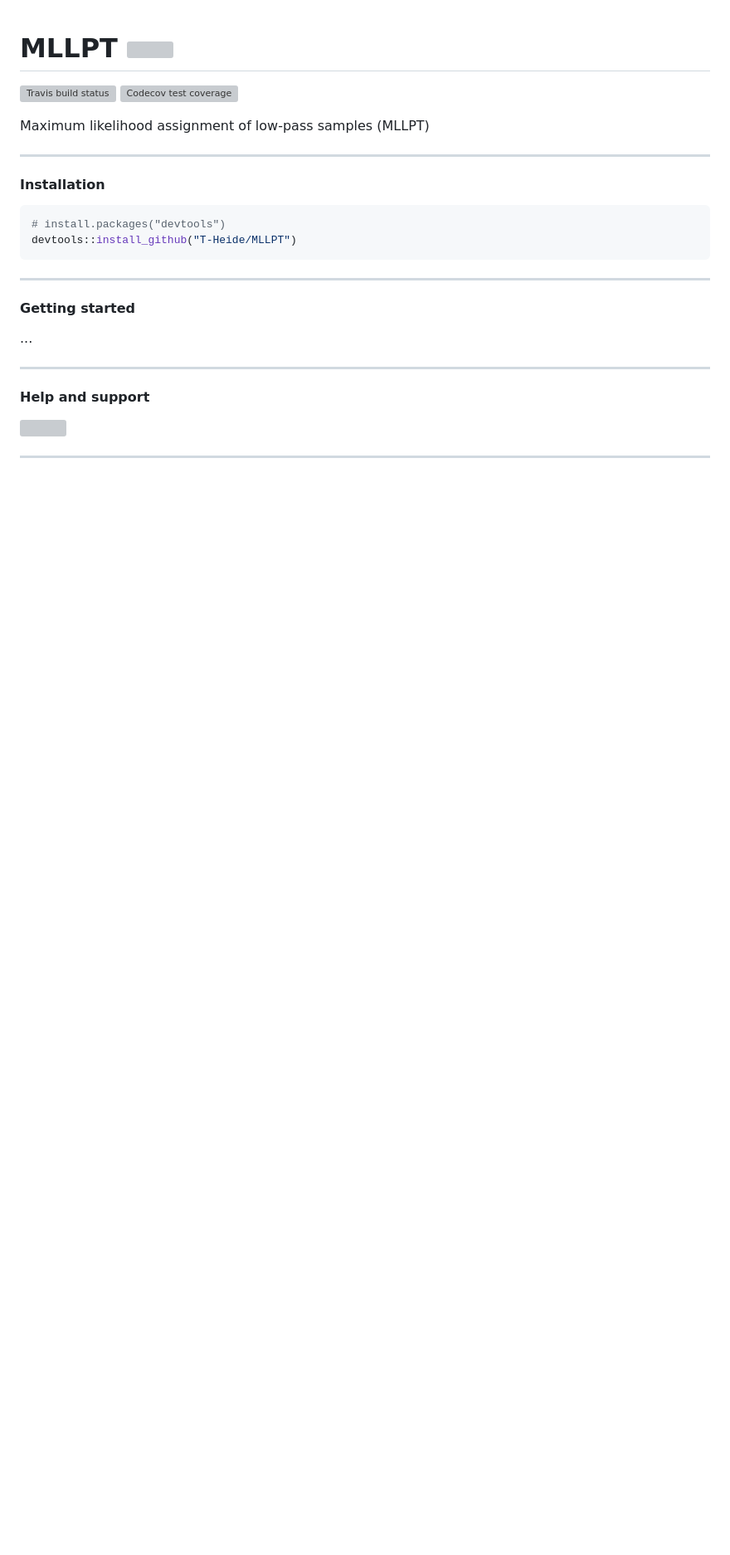
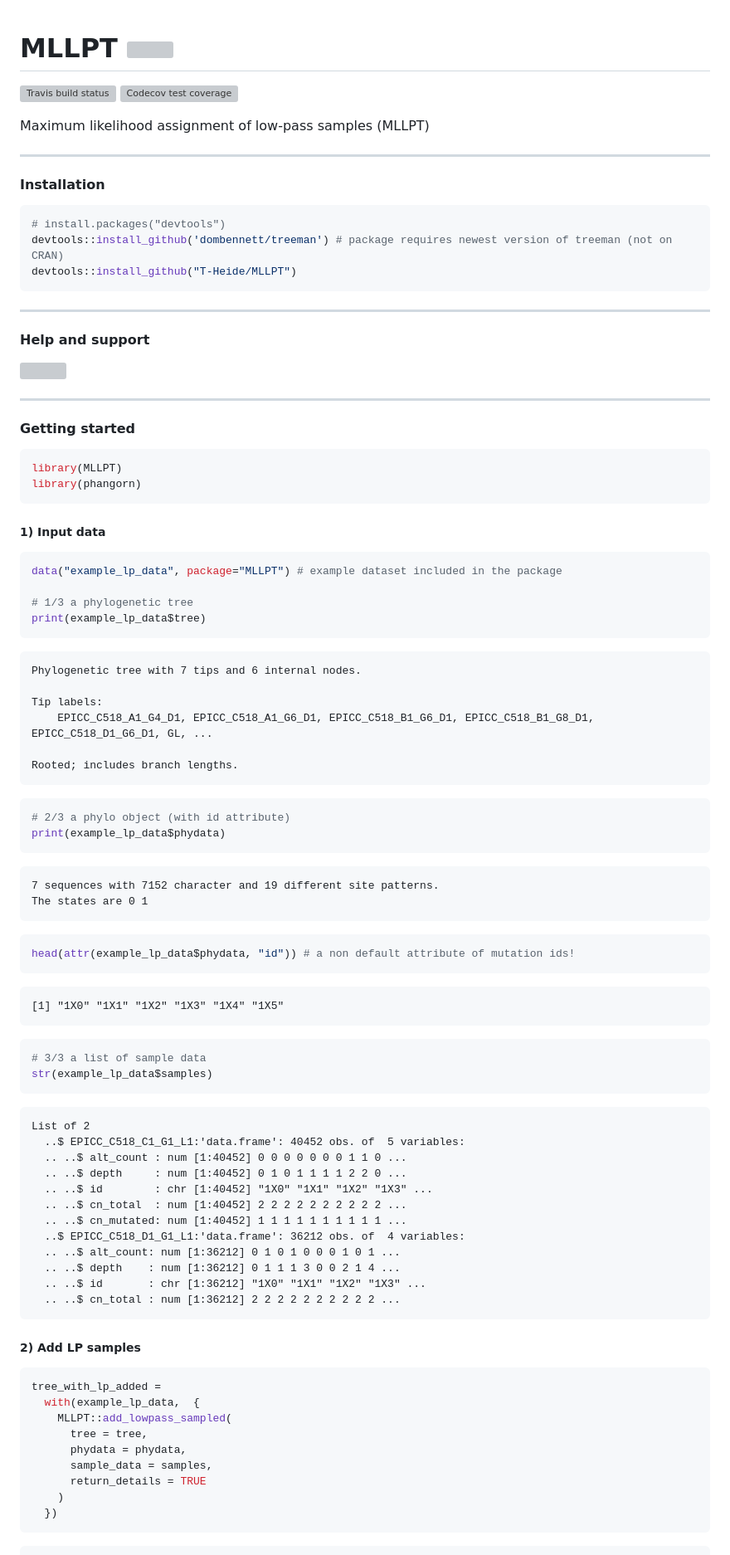
Before and after one commit to T-Heide/MLLPT, a Markdown page: README.md, the part around the change printed below. Shown: that part at 83% size. Drawn GitHub-style; blank space fills up the shorter version; grey boxes are pictures that could not be loaded.

````diff
--- a/README.md
+++ b/README.md
@@ -12,16 +12,93 @@ Maximum likelihood assignment of low-pass samples (MLLPT)
 
 ``` r
 # install.packages("devtools")
+devtools::install_github('dombennett/treeman') # package requires newest version of treeman (not on CRAN)
 devtools::install_github("T-Heide/MLLPT")
 ```
------
-
-#### Getting started
-
-...
 
 -----
 
 #### Help and support
 
 [![](https://img.shields.io/badge/GitHub%20Pages-https://t--heide.github.io/MLLPT/-informational)](https://t-heide.github.io/MLLPT/)
+
+-----
+
+#### Getting started
+
+``` r
+library(MLLPT)
+library(phangorn)
+```
+
+##### 1) Input data
+
+``` r
+data("example_lp_data", package="MLLPT") # example dataset included in the package
+
+# 1/3 a phylogenetic tree
+print(example_lp_data$tree)
+```
+
+```text
+Phylogenetic tree with 7 tips and 6 internal nodes.
+
+Tip labels:
+	EPICC_C518_A1_G4_D1, EPICC_C518_A1_G6_D1, EPICC_C518_B1_G6_D1, EPICC_C518_B1_G8_D1, EPICC_C518_D1_G6_D1, GL, ...
+
+Rooted; includes branch lengths.
+```
+
+
+``` r
+# 2/3 a phylo object (with id attribute)
+print(example_lp_data$phydata)
+```
+```text
+7 sequences with 7152 character and 19 different site patterns.
+The states are 0 1
+```
+
+``` r
+head(attr(example_lp_data$phydata, "id")) # a non default attribute of mutation ids!
+```
+```text
+[1] "1X0" "1X1" "1X2" "1X3" "1X4" "1X5"
+```
+
+
+``` r
+# 3/3 a list of sample data
+str(example_lp_data$samples)
+```
+
+```text
+List of 2
+  ..$ EPICC_C518_C1_G1_L1:'data.frame':	40452 obs. of  5 variables:
+  .. ..$ alt_count : num [1:40452] 0 0 0 0 0 0 0 1 1 0 ...
+  .. ..$ depth     : num [1:40452] 0 1 0 1 1 1 1 2 2 0 ...
+  .. ..$ id        : chr [1:40452] "1X0" "1X1" "1X2" "1X3" ...
+  .. ..$ cn_total  : num [1:40452] 2 2 2 2 2 2 2 2 2 2 ...
+  .. ..$ cn_mutated: num [1:40452] 1 1 1 1 1 1 1 1 1 1 ...
+  ..$ EPICC_C518_D1_G1_L1:'data.frame':	36212 obs. of  4 variables:
+  .. ..$ alt_count: num [1:36212] 0 1 0 1 0 0 0 1 0 1 ...
+  .. ..$ depth    : num [1:36212] 0 1 1 1 3 0 0 2 1 4 ...
+  .. ..$ id       : chr [1:36212] "1X0" "1X1" "1X2" "1X3" ...
+  .. ..$ cn_total : num [1:36212] 2 2 2 2 2 2 2 2 2 2 ...
+```
+
+
+##### 2) Add LP samples
+
+``` r
+tree_with_lp_added =
+  with(example_lp_data,  {
+    MLLPT::add_lowpass_sampled(
+      tree = tree,
+      phydata = phydata,
+      sample_data = samples,
+      return_details = TRUE
+    )
+  })
+```
+
````
Also changed, not shown: other parts of README.md (+60 -0 lines), man/figures/loglik_edge_plus_lp_example.png (added), man/figures/loglik_plus_lp_example.png (added), man/figures/sample_data_lp_example.png (added), man/figures/tree_plus_lp_example.png (added).
